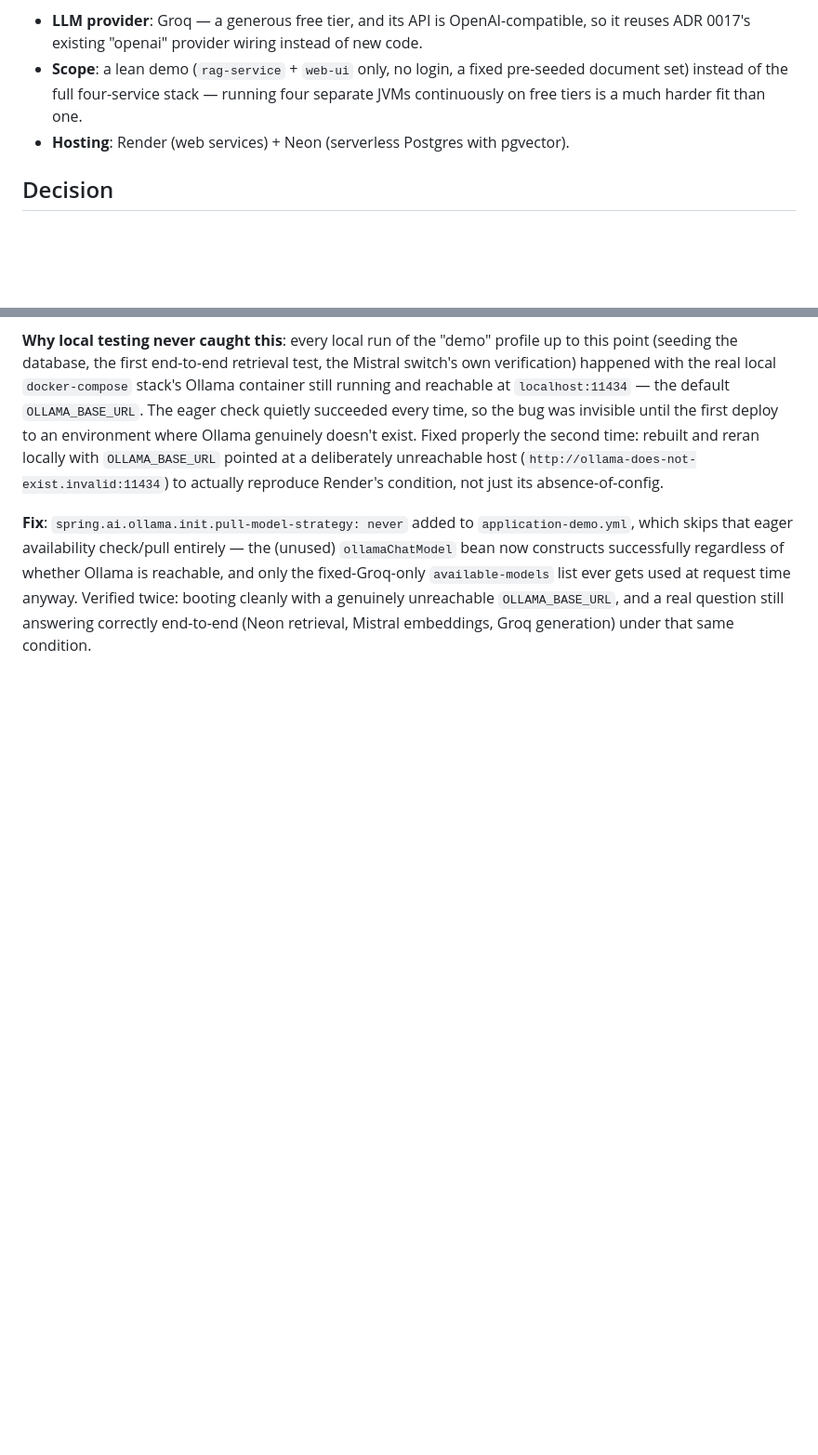
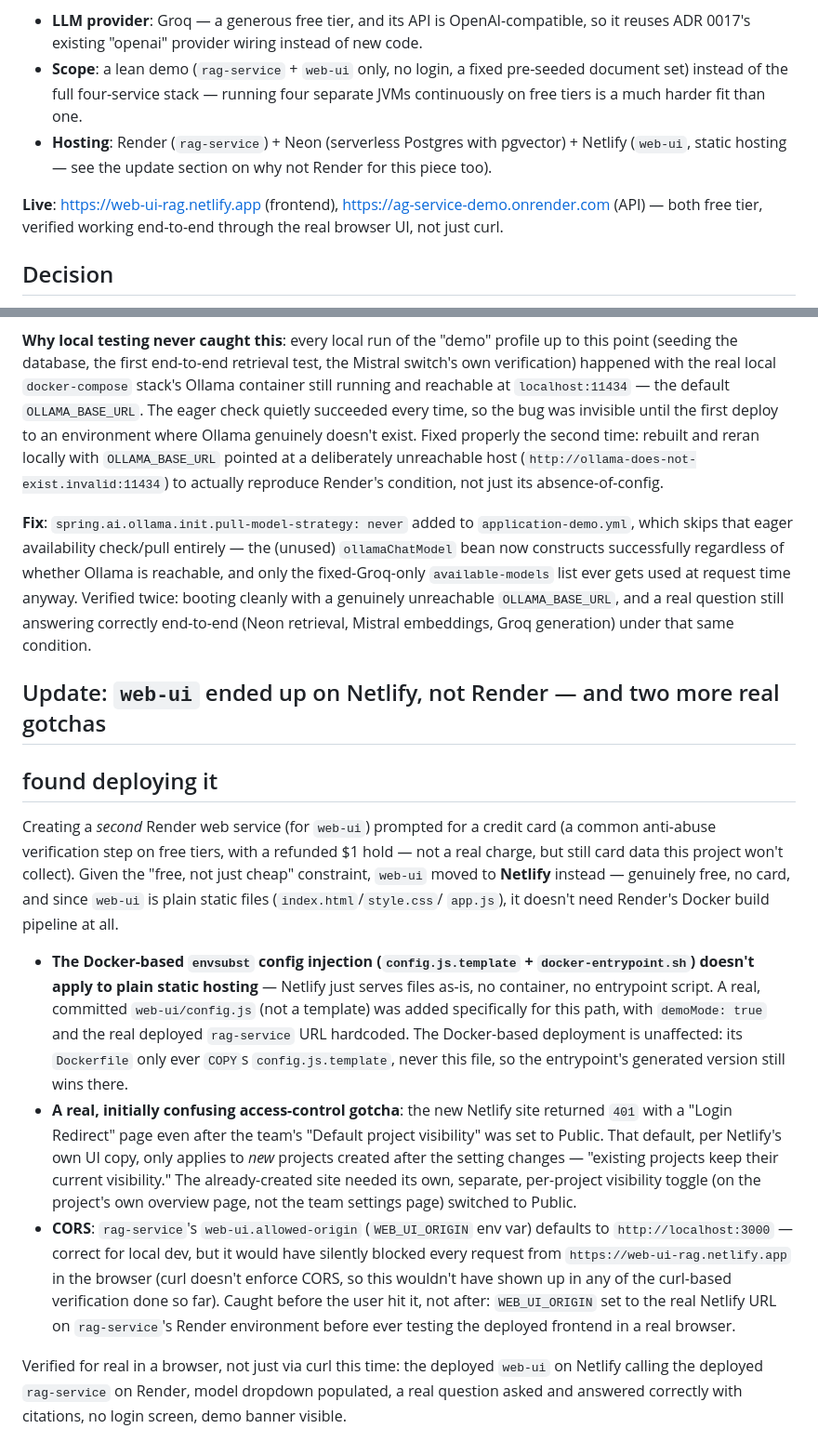
Before and after one commit to eniglio-ctrl/enterprise-rag-platform, a Markdown page: docs/adr/0020-public-demo-deployment.md, 2 parts joined by grey strips. Shown at 93% size. GitHub-like rendering; blank space fills up the shorter version.

Commit message:
Document the live public demo (Fase 7b complete)
web-ui ended up on Netlify rather than Render (a second Render web
service required a credit card for verification; Netlify's free tier
doesn't, and web-ui is plain static files with no need for Render's
Docker build pipeline anyway). Documents two more real deploy gotchas:
Netlify's "default project visibility" setting only applies to new
projects, not existing ones, and rag-service's CORS allowed-origin
needed updating to the real Netlify URL before the browser-based UI
would work (curl-based verification doesn't exercise CORS at all).

Verified for real in a browser: the deployed web-ui calling the
deployed rag-service, a real question answered correctly with
citations, no login, demo banner visible.

Live: https://web-ui-rag.netlify.app (UI),
https://ag-service-demo.onrender.com (API)

Co-Authored-By: Claude Sonnet 5 <noreply@anthropic.com>

```diff
--- a/docs/adr/0020-public-demo-deployment.md
+++ b/docs/adr/0020-public-demo-deployment.md
@@ -16,7 +16,13 @@ Three scope decisions were confirmed with the user before implementing:
 - **Scope**: a lean demo (`rag-service` + `web-ui` only, no login, a fixed pre-seeded
   document set) instead of the full four-service stack — running four separate JVMs
   continuously on free tiers is a much harder fit than one.
-- **Hosting**: Render (web services) + Neon (serverless Postgres with pgvector).
+- **Hosting**: Render (`rag-service`) + Neon (serverless Postgres with pgvector) +
+  Netlify (`web-ui`, static hosting — see the update section on why not Render for
+  this piece too).
+
+**Live**: https://web-ui-rag.netlify.app (frontend),
+https://ag-service-demo.onrender.com (API) — both free tier, verified working
+end-to-end through the real browser UI, not just curl.
 
 ## Decision
 
@@ -186,3 +192,41 @@ ever gets used at request time anyway. Verified twice: booting cleanly with a
 genuinely unreachable `OLLAMA_BASE_URL`, and a real question still answering
 correctly end-to-end (Neon retrieval, Mistral embeddings, Groq generation) under
 that same condition.
+
+## Update: `web-ui` ended up on Netlify, not Render — and two more real gotchas
+## found deploying it
+
+Creating a *second* Render web service (for `web-ui`) prompted for a credit card
+(a common anti-abuse verification step on free tiers, with a refunded $1 hold —
+not a real charge, but still card data this project won't collect). Given the
+"free, not just cheap" constraint, `web-ui` moved to **Netlify** instead — genuinely
+free, no card, and since `web-ui` is plain static files (`index.html`/`style.css`/
+`app.js`), it doesn't need Render's Docker build pipeline at all.
+
+- **The Docker-based `envsubst` config injection (`config.js.template` +
+  `docker-entrypoint.sh`) doesn't apply to plain static hosting** — Netlify just
+  serves files as-is, no container, no entrypoint script. A real, committed
+  `web-ui/config.js` (not a template) was added specifically for this path, with
+  `demoMode: true` and the real deployed `rag-service` URL hardcoded. The
+  Docker-based deployment is unaffected: its `Dockerfile` only ever `COPY`s
+  `config.js.template`, never this file, so the entrypoint's generated version
+  still wins there.
+- **A real, initially confusing access-control gotcha**: the new Netlify site
+  returned `401` with a "Login Redirect" page even after the team's
+  "Default project visibility" was set to Public. That default, per Netlify's own
+  UI copy, only applies to *new* projects created after the setting changes —
+  "existing projects keep their current visibility." The already-created site
+  needed its own, separate, per-project visibility toggle (on the project's own
+  overview page, not the team settings page) switched to Public.
+- **CORS**: `rag-service`'s `web-ui.allowed-origin` (`WEB_UI_ORIGIN` env var)
+  defaults to `http://localhost:3000` — correct for local dev, but it would have
+  silently blocked every request from `https://web-ui-rag.netlify.app` in the
+  browser (curl doesn't enforce CORS, so this wouldn't have shown up in any of the
+  curl-based verification done so far). Caught before the user hit it, not after:
+  `WEB_UI_ORIGIN` set to the real Netlify URL on `rag-service`'s Render environment
+  before ever testing the deployed frontend in a real browser.
+
+Verified for real in a browser, not just via curl this time: the deployed
+`web-ui` on Netlify calling the deployed `rag-service` on Render, model dropdown
+populated, a real question asked and answered correctly with citations, no login
+screen, demo banner visible.
```
Also changed, not shown: README.md (+11 -4 lines).
